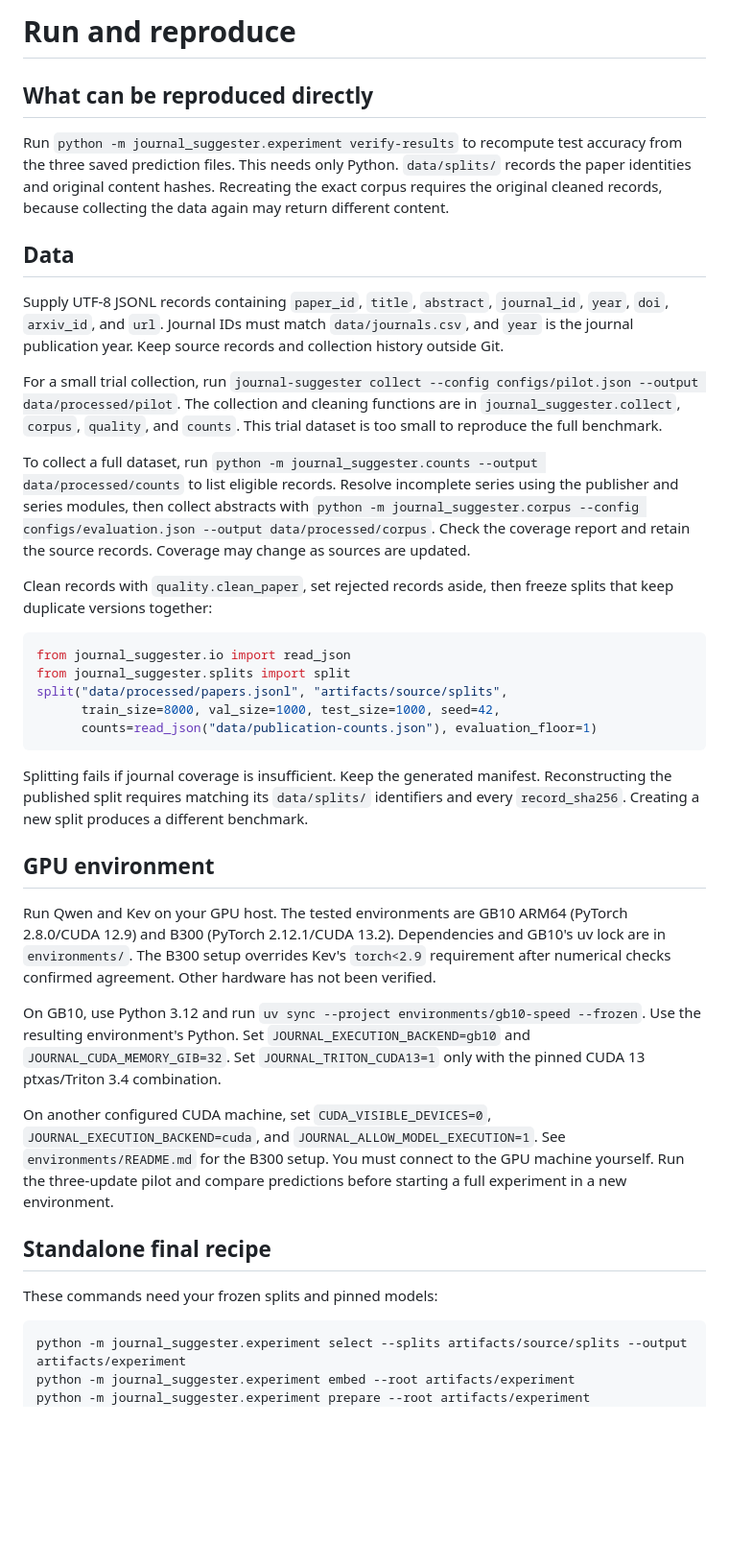
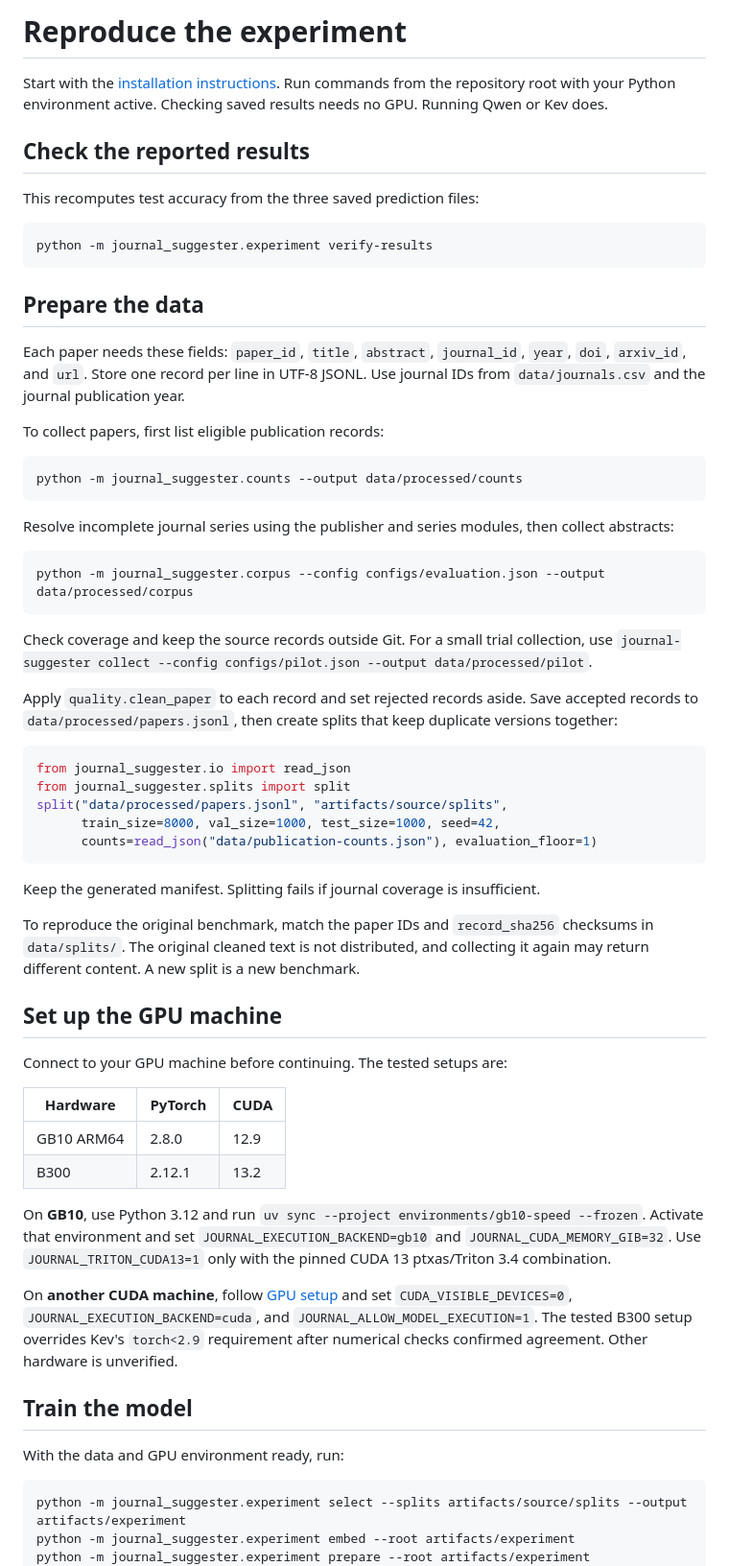
Before and after one commit to mhaseliu/math-journal-suggester, a Markdown page: docs/reproduce.md, the part around one of its changes. Shown at 96% size. Rendered like a GitHub page; blank space fills up the shorter version.

````diff
--- a/docs/reproduce.md
+++ b/docs/reproduce.md
@@ -1,18 +1,34 @@
-# Run and reproduce
+# Reproduce the experiment
 
-## What can be reproduced directly
+Start with the [installation instructions](../README.md#quickstart). Run commands from the repository root with your Python environment active. Checking saved results needs no GPU. Running Qwen or Kev does.
 
-Run `python -m journal_suggester.experiment verify-results` to recompute test accuracy from the three saved prediction files. This needs only Python. `data/splits/` records the paper identities and original content hashes. Recreating the exact corpus requires the original cleaned records, because collecting the data again may return different content.
+## Check the reported results
 
-## Data
+This recomputes test accuracy from the three saved prediction files:
 
-Supply UTF-8 JSONL records containing `paper_id`, `title`, `abstract`, `journal_id`, `year`, `doi`, `arxiv_id`, and `url`. Journal IDs must match `data/journals.csv`, and `year` is the journal publication year. Keep source records and collection history outside Git.
+```bash
+python -m journal_suggester.experiment verify-results
+```
 
-For a small trial collection, run `journal-suggester collect --config configs/pilot.json --output data/processed/pilot`. The collection and cleaning functions are in `journal_suggester.collect`, `corpus`, `quality`, and `counts`. This trial dataset is too small to reproduce the full benchmark.
+## Prepare the data
 
-To collect a full dataset, run `python -m journal_suggester.counts --output data/processed/counts` to list eligible records. Resolve incomplete series using the publisher and series modules, then collect abstracts with `python -m journal_suggester.corpus --config configs/evaluation.json --output data/processed/corpus`. Check the coverage report and retain the source records. Coverage may change as sources are updated.
+Each paper needs these fields: `paper_id`, `title`, `abstract`, `journal_id`, `year`, `doi`, `arxiv_id`, and `url`. Store one record per line in UTF-8 JSONL. Use journal IDs from `data/journals.csv` and the journal publication year.
 
-Clean records with `quality.clean_paper`, set rejected records aside, then freeze splits that keep duplicate versions together:
+To collect papers, first list eligible publication records:
+
+```bash
+python -m journal_suggester.counts --output data/processed/counts
+```
+
+Resolve incomplete journal series using the publisher and series modules, then collect abstracts:
+
+```bash
+python -m journal_suggester.corpus --config configs/evaluation.json --output data/processed/corpus
+```
+
+Check coverage and keep the source records outside Git. For a small trial collection, use `journal-suggester collect --config configs/pilot.json --output data/processed/pilot`.
+
+Apply `quality.clean_paper` to each record and set rejected records aside. Save accepted records to `data/processed/papers.jsonl`, then create splits that keep duplicate versions together:
 
 ```python
 from journal_suggester.io import read_json
@@ -22,19 +38,26 @@ split("data/processed/papers.jsonl", "artifacts/source/splits",
       counts=read_json("data/publication-counts.json"), evaluation_floor=1)
 ```
 
-Splitting fails if journal coverage is insufficient. Keep the generated manifest. Reconstructing the published split requires matching its `data/splits/` identifiers and every `record_sha256`. Creating a new split produces a different benchmark.
+Keep the generated manifest. Splitting fails if journal coverage is insufficient.
 
-## GPU environment
+To reproduce the original benchmark, match the paper IDs and `record_sha256` checksums in `data/splits/`. The original cleaned text is not distributed, and collecting it again may return different content. A new split is a new benchmark.
 
-Run Qwen and Kev on your GPU host. The tested environments are GB10 ARM64 (PyTorch 2.8.0/CUDA 12.9) and B300 (PyTorch 2.12.1/CUDA 13.2). Dependencies and GB10's uv lock are in `environments/`. The B300 setup overrides Kev's `torch<2.9` requirement after numerical checks confirmed agreement. Other hardware has not been verified.
+## Set up the GPU machine
 
-On GB10, use Python 3.12 and run `uv sync --project environments/gb10-speed --frozen`. Use the resulting environment's Python. Set `JOURNAL_EXECUTION_BACKEND=gb10` and `JOURNAL_CUDA_MEMORY_GIB=32`. Set `JOURNAL_TRITON_CUDA13=1` only with the pinned CUDA 13 ptxas/Triton 3.4 combination.
+Connect to your GPU machine before continuing. The tested setups are:
 
-On another configured CUDA machine, set `CUDA_VISIBLE_DEVICES=0`, `JOURNAL_EXECUTION_BACKEND=cuda`, and `JOURNAL_ALLOW_MODEL_EXECUTION=1`. See `environments/README.md` for the B300 setup. You must connect to the GPU machine yourself. Run the three-update pilot and compare predictions before starting a full experiment in a new environment.
+| Hardware | PyTorch | CUDA |
+|---|---|---|
+| GB10 ARM64 | 2.8.0 | 12.9 |
+| B300 | 2.12.1 | 13.2 |
 
-## Standalone final recipe
+On **GB10**, use Python 3.12 and run `uv sync --project environments/gb10-speed --frozen`. Activate that environment and set `JOURNAL_EXECUTION_BACKEND=gb10` and `JOURNAL_CUDA_MEMORY_GIB=32`. Use `JOURNAL_TRITON_CUDA13=1` only with the pinned CUDA 13 ptxas/Triton 3.4 combination.
 
-These commands need your frozen splits and pinned models:
+On **another CUDA machine**, follow [GPU setup](../environments/README.md) and set `CUDA_VISIBLE_DEVICES=0`, `JOURNAL_EXECUTION_BACKEND=cuda`, and `JOURNAL_ALLOW_MODEL_EXECUTION=1`. The tested B300 setup overrides Kev's `torch<2.9` requirement after numerical checks confirmed agreement. Other hardware is unverified.
+
+## Train the model
+
+With the data and GPU environment ready, run:
 
 ```bash
 python -m journal_suggester.experiment select --splits artifacts/source/splits --output artifacts/experiment
````
Also changed, not shown: other parts of docs/reproduce.md (+7 -3 lines), model/README.md (+15 -11 lines).
